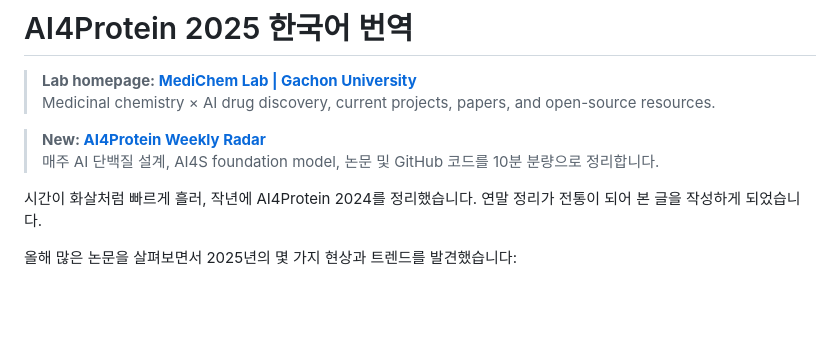
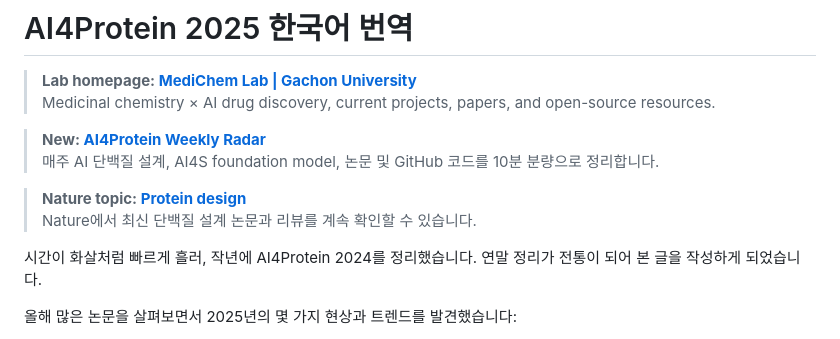
Before and after one commit to mrfeixiang/AI4protein-kr, a Markdown page: README.md, the part around the change. Rendered like a GitHub page; blank space fills up the shorter version.

Commit message:
Add Nature protein design topic

```diff
--- a/README.md
+++ b/README.md
@@ -5,6 +5,9 @@
 
 > **New: [AI4Protein Weekly Radar](https://mrfeixiang.github.io/AI4protein-kr/)**
 > 매주 AI 단백질 설계, AI4S foundation model, 논문 및 GitHub 코드를 10분 분량으로 정리합니다.
+
+> **Nature topic: [Protein design](https://www.nature.com/subjects/protein-design)**
+> Nature에서 최신 단백질 설계 논문과 리뷰를 계속 확인할 수 있습니다.
 
 시간이 화살처럼 빠르게 흘러, 작년에 AI4Protein 2024를 정리했습니다. 연말 정리가 전통이 되어 본 글을 작성하게 되었습니다.
 
```
